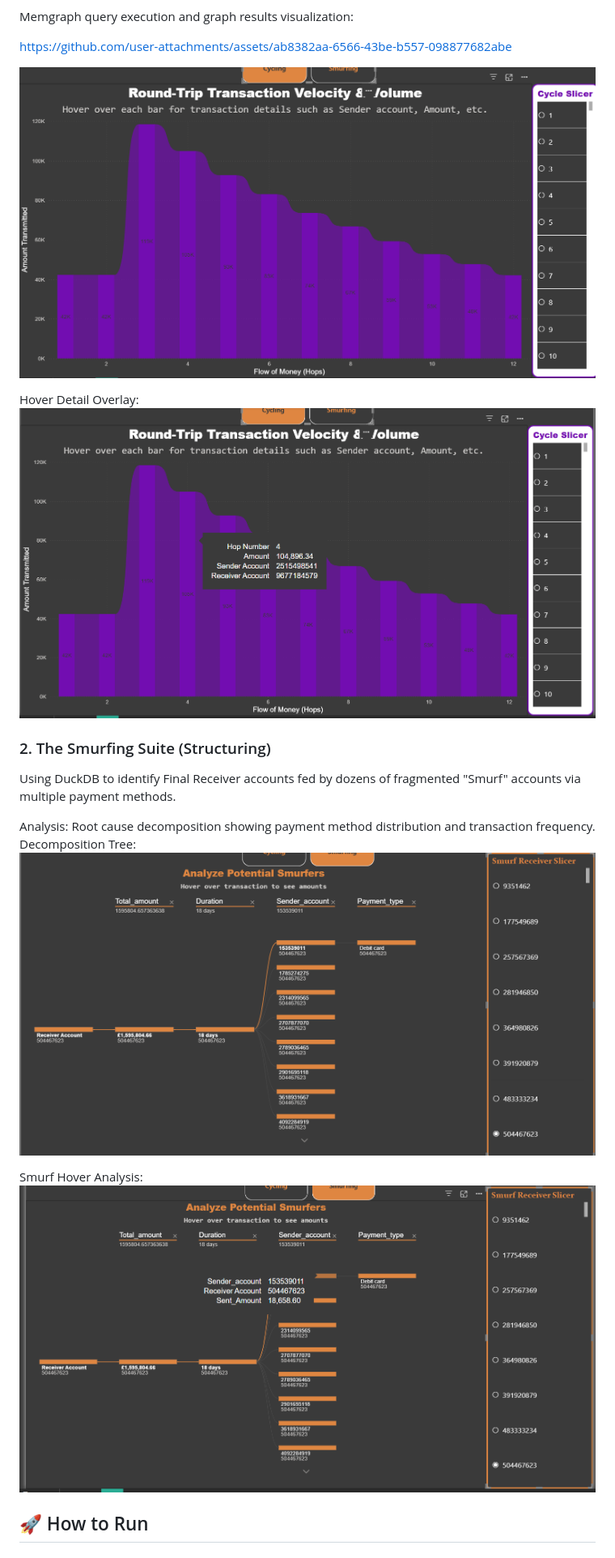
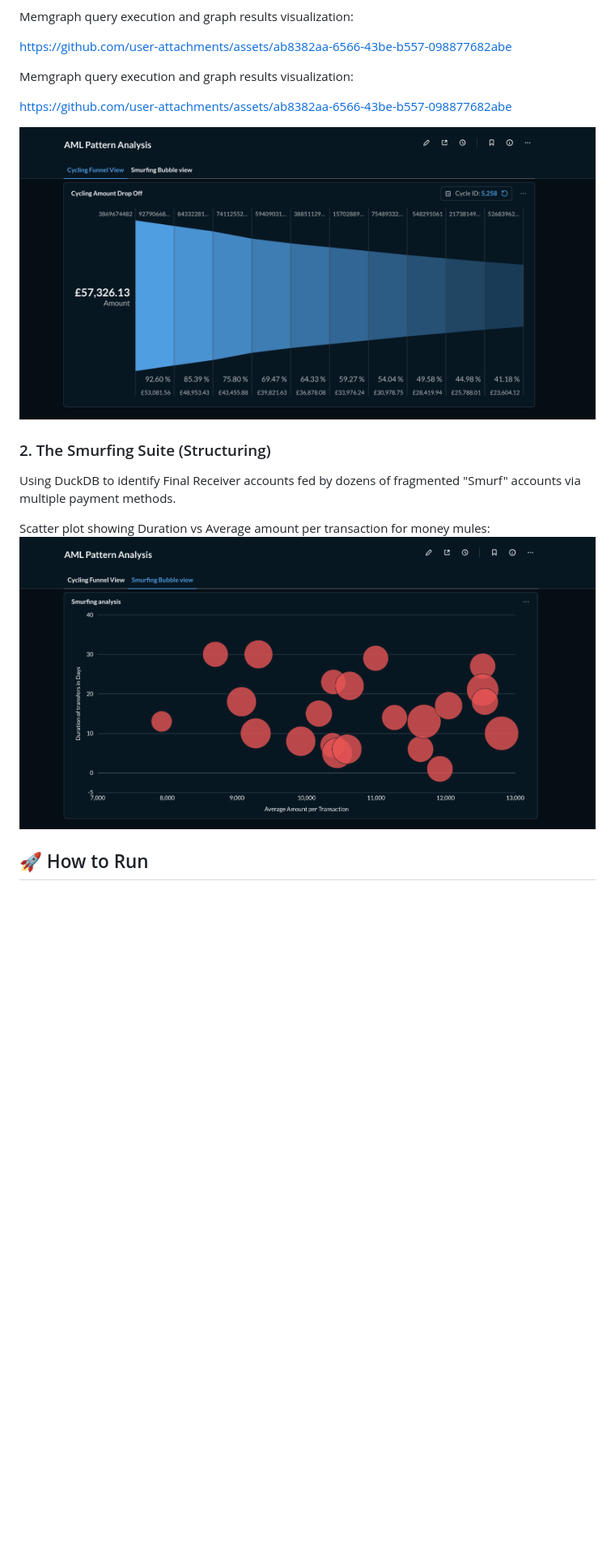
Before and after one commit to AnirudhBabu/AMLPatternDetection, a Markdown page: README.md, the part around the change printed below. Shown: that part at 81% size. Rendered like a GitHub page; pictures changed too: images/Cycle.png, images/Cycle_Hover.png (deleted), images/Smurf.png; blank space fills up the shorter version.

```diff
--- a/README.md
+++ b/README.md
@@ -34,20 +34,19 @@ https://github.com/user-attachments/assets/ab8382aa-6566-43be-b557-098877682abe
 
 
 
-![Cycling Waterfall Chart](./images/Cycle.png)
+Memgraph query execution and graph results visualization:
 
-Hover Detail Overlay:
-![Cycling Hover details snapshot](./images/Cycle_Hover.png)
+https://github.com/user-attachments/assets/ab8382aa-6566-43be-b557-098877682abe
+
+
+
+![Cycling Funnel Chart](./images/Cycle.png)
 
 ### 2. The Smurfing Suite (Structuring)
 Using DuckDB to identify Final Receiver accounts fed by dozens of fragmented "Smurf" accounts via multiple payment methods.
 
-Analysis: Root cause decomposition showing payment method distribution and transaction frequency.
-Decomposition Tree:
-![Smurfing Analysis - Waterfall Chart](./images/Smurf.png)
-
-Smurf Hover Analysis:
-![Smurfing Analysis - Hover Overview snapshot](./images/Smurf_Hover.png)
+Scatter plot showing Duration vs Average amount per transaction for money mules:
+![Smurfing Analysis - Scatter Plot](./images/Smurf.png)
 
 
 ## 🚀 How to Run
```
Also changed, not shown: other parts of README.md (+9 -5 lines), 14 other files.
